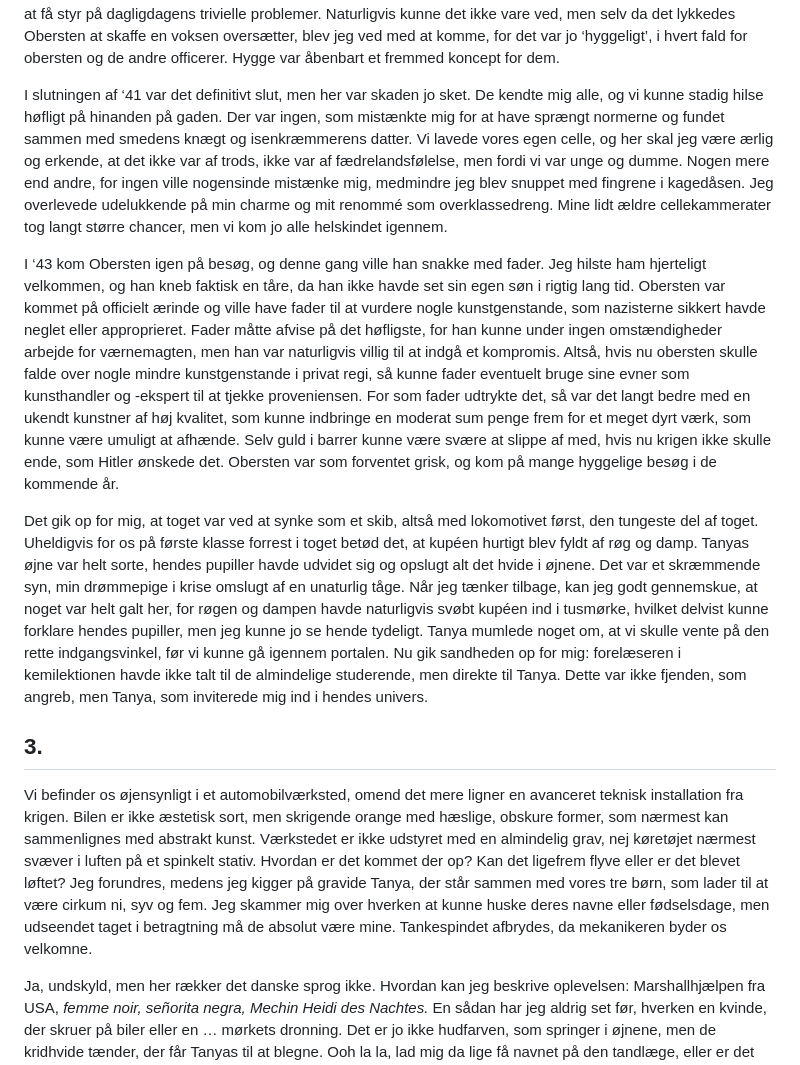
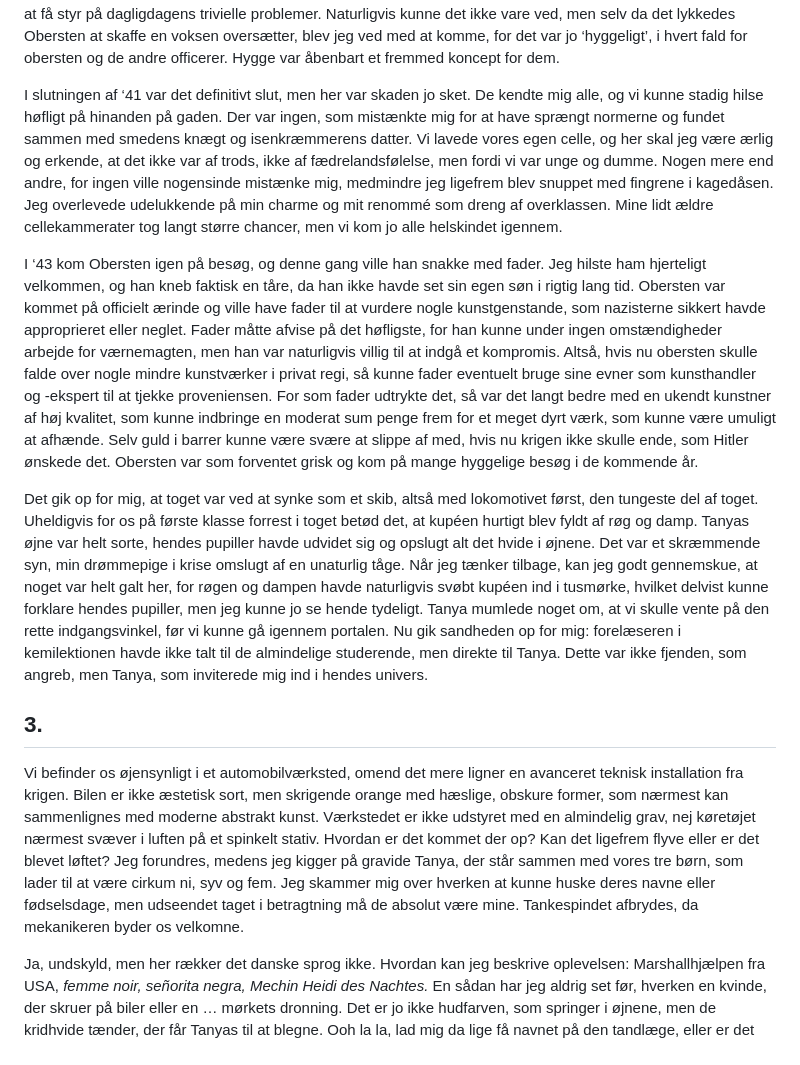
Before and after one commit to spamd42/fiction, a Markdown page: 1949; drømmepigen.md, the part around one of its changes. GitHub-like rendering.

```diff
--- a/1949; drømmepigen.md
+++ b/1949; drømmepigen.md
@@ -34,15 +36,15 @@ Som 11-årig var jeg modstandsdreng helt tilbage i ‘40. Ikke med maskingevær
 
 I hvert fald blev jeg i en alder af elleve hyret til mindre praktiske oversættelsesopgaver. Obersten lovede højt og helligt, at han ville passe på mig som sin egen søn og aldrig udsætte mig for noget upassende. Han holdt sit løfte, samarbejdspolitikken virkede, jeg gjorde bare min pligt, ikke for besættelsesmagten, ikke for fædrelandet, men for at være tro mod klassesystemet. At kalde mig selv for frihedskæmper lyder måske lidt som en overdrivelse, men jeg har jo fået den gode opdragelse, så jeg var fuldt ud opmærksom på, at Hitler ønskede at være den gode diktator over et klasseløst samfund. Ingen tvivl i mit sind om, at han var fjenden, at han ønskede at vende op og ned på min families verden, og at han derfor skulle stoppes. Det lykkedes mig at charmere dem alle, i hvert fald dem af betydning. Jeg var den høflige knægt, der kom en time eller to efter skoletid og hjalp med at få styr på dagligdagens trivielle problemer. Naturligvis kunne det ikke vare ved, men selv da det lykkedes Obersten at skaffe en voksen oversætter, blev jeg ved med at komme, for det var jo ‘hyggeligt’, i hvert fald for obersten og de andre officerer. Hygge var åbenbart et fremmed koncept for dem.
 
-I slutningen af ‘41 var det definitivt slut, men her var skaden jo sket. De kendte mig alle, og vi kunne stadig hilse høfligt på hinanden på gaden. Der var ingen, som mistænkte mig for at have sprængt normerne og fundet sammen med smedens knægt og isenkræmmerens datter. Vi lavede vores egen celle, og her skal jeg være ærlig og erkende, at det ikke var af trods, ikke var af fædrelandsfølelse, men fordi vi var unge og dumme. Nogen mere end andre, for ingen ville nogensinde mistænke mig, medmindre jeg blev snuppet med fingrene i kagedåsen. Jeg overlevede udelukkende på min charme og mit renommé som overklassedreng. Mine lidt ældre cellekammerater tog langt større chancer, men vi kom jo alle helskindet igennem.
+I slutningen af ‘41 var det definitivt slut, men her var skaden jo sket. De kendte mig alle, og vi kunne stadig hilse høfligt på hinanden på gaden. Der var ingen, som mistænkte mig for at have sprængt normerne og fundet sammen med smedens knægt og isenkræmmerens datter. Vi lavede vores egen celle, og her skal jeg være ærlig og erkende, at det ikke var af trods, ikke af fædrelandsfølelse, men fordi vi var unge og dumme. Nogen mere end andre, for ingen ville nogensinde mistænke mig, medmindre jeg ligefrem blev snuppet med fingrene i kagedåsen. Jeg overlevede udelukkende på min charme og mit renommé som dreng af overklassen. Mine lidt ældre cellekammerater tog langt større chancer, men vi kom jo alle helskindet igennem.
 
-I ‘43 kom Obersten igen på besøg, og denne gang ville han snakke med fader. Jeg hilste ham hjerteligt velkommen, og han kneb faktisk en tåre, da han ikke havde set sin egen søn i rigtig lang tid. Obersten var kommet på officielt ærinde og ville have fader til at vurdere nogle kunstgenstande, som nazisterne sikkert havde neglet eller approprieret. Fader måtte afvise på det høfligste, for han kunne under ingen omstændigheder arbejde for værnemagten, men han var naturligvis villig til at indgå et kompromis. Altså, hvis nu obersten skulle falde over nogle mindre kunstgenstande i privat regi, så kunne fader eventuelt bruge sine evner som kunsthandler og \-ekspert til at tjekke proveniensen. For som fader udtrykte det, så var det langt bedre med en ukendt kunstner af høj kvalitet, som kunne indbringe en moderat sum penge frem for et meget dyrt værk, som kunne være umuligt at afhænde. Selv guld i barrer kunne være svære at slippe af med, hvis nu krigen ikke skulle ende, som Hitler ønskede det. Obersten var som forventet grisk, og kom på mange hyggelige besøg i de kommende år.
+I ‘43 kom Obersten igen på besøg, og denne gang ville han snakke med fader. Jeg hilste ham hjerteligt velkommen, og han kneb faktisk en tåre, da han ikke havde set sin egen søn i rigtig lang tid. Obersten var kommet på officielt ærinde og ville have fader til at vurdere nogle kunstgenstande, som nazisterne sikkert havde approprieret eller neglet. Fader måtte afvise på det høfligste, for han kunne under ingen omstændigheder arbejde for værnemagten, men han var naturligvis villig til at indgå et kompromis. Altså, hvis nu obersten skulle falde over nogle mindre kunstværker i privat regi, så kunne fader eventuelt bruge sine evner som kunsthandler og \-ekspert til at tjekke proveniensen. For som fader udtrykte det, så var det langt bedre med en ukendt kunstner af høj kvalitet, som kunne indbringe en moderat sum penge frem for et meget dyrt værk, som kunne være umuligt at afhænde. Selv guld i barrer kunne være svære at slippe af med, hvis nu krigen ikke skulle ende, som Hitler ønskede det. Obersten var som forventet grisk og kom på mange hyggelige besøg i de kommende år.
 
 Det gik op for mig, at toget var ved at synke som et skib, altså med lokomotivet først, den tungeste del af toget. Uheldigvis for os på første klasse forrest i toget betød det, at kupéen hurtigt blev fyldt af røg og damp. Tanyas øjne var helt sorte, hendes pupiller havde udvidet sig og opslugt alt det hvide i øjnene. Det var et skræmmende syn, min drømmepige i krise omslugt af en unaturlig tåge. Når jeg tænker tilbage, kan jeg godt gennemskue, at noget var helt galt her, for røgen og dampen havde naturligvis svøbt kupéen ind i tusmørke, hvilket delvist kunne forklare hendes pupiller, men jeg kunne jo se hende tydeligt. Tanya mumlede noget om, at vi skulle vente på den rette indgangsvinkel, før vi kunne gå igennem portalen. Nu gik sandheden op for mig: forelæseren i kemilektionen havde ikke talt til de almindelige studerende, men direkte til Tanya. Dette var ikke fjenden, som angreb, men Tanya, som inviterede mig ind i hendes univers.
 
 ## 3\.
 
-Vi befinder os øjensynligt i et automobilværksted, omend det mere ligner en avanceret teknisk installation fra krigen. Bilen er ikke æstetisk sort, men skrigende orange med hæslige, obskure former, som nærmest kan sammenlignes med abstrakt kunst. Værkstedet er ikke udstyret med en almindelig grav, nej køretøjet nærmest svæver i luften på et spinkelt stativ. Hvordan er det kommet der op? Kan det ligefrem flyve eller er det blevet løftet? Jeg forundres, medens jeg kigger på gravide Tanya, der står sammen med vores tre børn, som lader til at være cirkum ni, syv og fem. Jeg skammer mig over hverken at kunne huske deres navne eller fødselsdage, men udseendet taget i betragtning må de absolut være mine. Tankespindet afbrydes, da mekanikeren byder os velkomne.
+Vi befinder os øjensynligt i et automobilværksted, omend det mere ligner en avanceret teknisk installation fra krigen. Bilen er ikke æstetisk sort, men skrigende orange med hæslige, obskure former, som nærmest kan sammenlignes med moderne abstrakt kunst. Værkstedet er ikke udstyret med en almindelig grav, nej køretøjet nærmest svæver i luften på et spinkelt stativ. Hvordan er det kommet der op? Kan det ligefrem flyve eller er det blevet løftet? Jeg forundres, medens jeg kigger på gravide Tanya, der står sammen med vores tre børn, som lader til at være cirkum ni, syv og fem. Jeg skammer mig over hverken at kunne huske deres navne eller fødselsdage, men udseendet taget i betragtning må de absolut være mine. Tankespindet afbrydes, da mekanikeren byder os velkomne.
 
 Ja, undskyld, men her rækker det danske sprog ikke. Hvordan kan jeg beskrive oplevelsen: Marshallhjælpen fra USA, *femme noir, señorita negra, Mechin Heidi des Nachtes.* En sådan har jeg aldrig set før, hverken en kvinde, der skruer på biler eller en … mørkets dronning. Det er jo ikke hudfarven, som springer i øjnene, men de kridhvide tænder, der får Tanyas til at blegne. Ooh la la, lad mig da lige få navnet på den tandlæge, eller er det bare kontrasten. Og så er der hendes bløde former, de ualmindelige velformede bryster, som uden tvivl får frit lejde til at hoppe som de lyster. Tydeligvis hverken snøreliv eller busteholder, brystvorterne synlige igennem hendes bluse, struttende af livsglæde. Den brede bagdel, den ualmindeligt velformede bagdel. Hvad ville moder dog tænke, hvis jeg kom hjem med en sådan. Jeg kæmper en ulige kamp med at skjule min begejstring, og det er aldeles upassende, for jeg lader til at have været gift med Tanya i en ti års tid.
 
```
Also changed, not shown: other parts of 1949; drømmepigen.md (+5 -3 lines).
